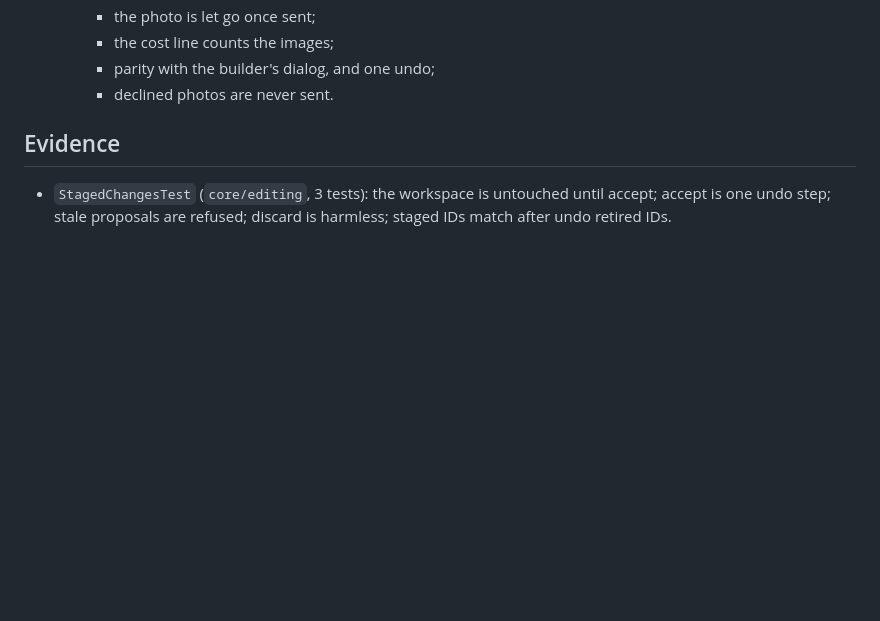
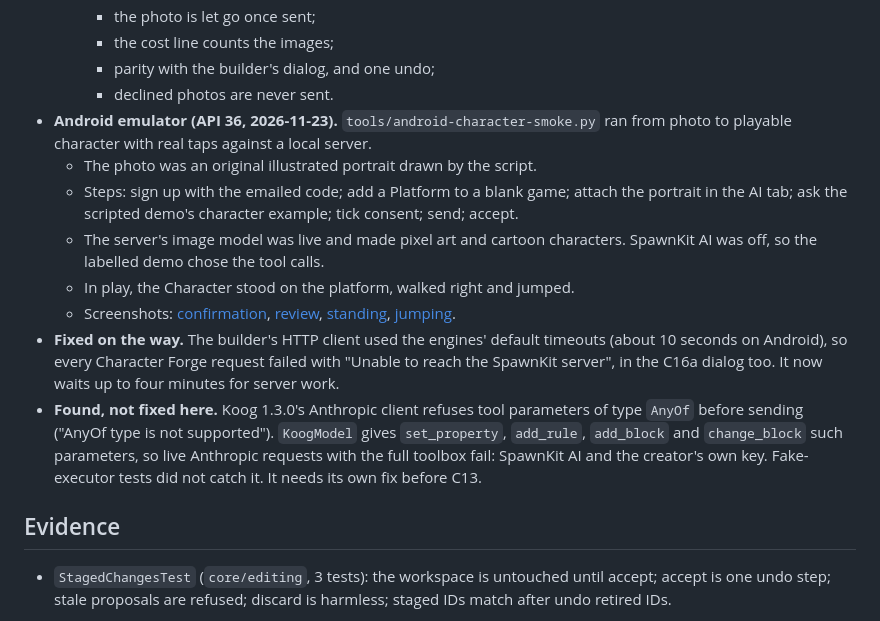
Before and after one commit to aioanei/spawnkit, a Markdown page: docs/ai-studio.md, the part around the change. Rendered like a GitHub page; blank space fills up the shorter version.

```diff
--- a/docs/ai-studio.md
+++ b/docs/ai-studio.md
@@ -239,6 +239,23 @@ demo.
     - the cost line counts the images;
     - parity with the builder's dialog, and one undo;
     - declined photos are never sent.
+- **Android emulator (API 36, 2026-11-23).** `tools/android-character-smoke.py` ran from photo to playable character
+  with real taps against a local server.
+  - The photo was an original illustrated portrait drawn by the script.
+  - Steps: sign up with the emailed code; add a Platform to a blank game; attach the portrait in the AI tab; ask the
+    scripted demo's character example; tick consent; send; accept.
+  - The server's image model was live and made pixel art and cartoon characters. SpawnKit AI was off, so the labelled
+    demo chose the tool calls.
+  - In play, the Character stood on the platform, walked right and jumped.
+  - Screenshots: [confirmation](media/android-character-confirm.png), [review](media/android-character-review.png),
+    [standing](media/android-character-play.png), [jumping](media/android-character-jump.png).
+- **Fixed on the way.** The builder's HTTP client used the engines' default timeouts (about 10 seconds on Android), so
+  every Character Forge request failed with "Unable to reach the SpawnKit server", in the C16a dialog too. It now waits
+  up to four minutes for server work.
+- **Found, not fixed here.** Koog 1.3.0's Anthropic client refuses tool parameters of type `AnyOf` before sending
+  ("AnyOf type is not supported"). `KoogModel` gives `set_property`, `add_rule`, `add_block` and `change_block` such
+  parameters, so live Anthropic requests with the full toolbox fail: SpawnKit AI and the creator's own key. Fake-executor
+  tests did not catch it. It needs its own fix before C13.
 
 ## Evidence
 
```
Also changed, not shown: PROGRESS.md (+24 -1 lines), docs/media/android-character-confirm.png (added), docs/media/android-character-jump.png (added), docs/media/android-character-play.png (added), docs/media/android-character-review.png (added), 1 other file.
